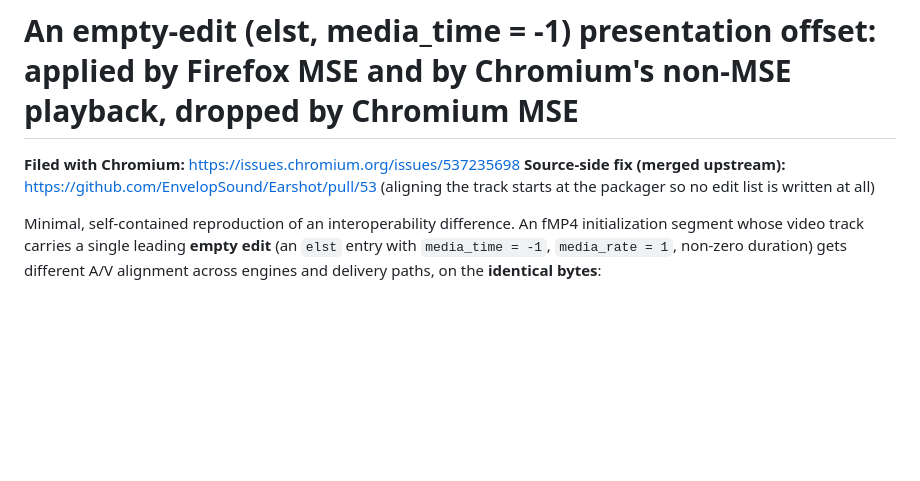
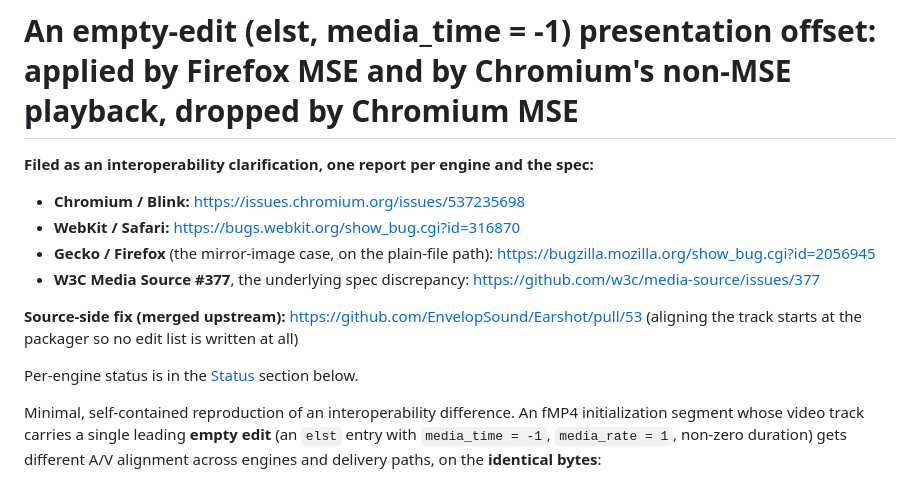
Before and after one commit to mormegil6/mse-edit-list-repro, a Markdown page: README.md, the part around the change. GitHub-like rendering; blank space fills up the shorter version.

Commit message:
README: reframe top matter as a cross-engine + spec clarification
The header still led with 'Filed with Chromium' plus the packager fix, a
single-engine framing left over from when this repo was only the reproduction
cited on the Chromium tracker. It now lists one report per engine and the spec
-- Chromium/Blink, WebKit/Safari, Gecko/Firefox (the mirror-image plain-file
case), and W3C Media Source #377 as the underlying discrepancy -- matching the
interoperability-clarification framing used in the Status block and in
explained.html, and pointing readers down to per-engine status.

```diff
--- a/README.md
+++ b/README.md
@@ -1,8 +1,16 @@
 # An empty-edit (elst, media_time = -1) presentation offset: applied by Firefox MSE and by Chromium's non-MSE playback, dropped by Chromium MSE
 
-**Filed with Chromium:** https://issues.chromium.org/issues/537235698
+**Filed as an interoperability clarification, one report per engine and the spec:**
+
+- **Chromium / Blink:** https://issues.chromium.org/issues/537235698
+- **WebKit / Safari:** https://bugs.webkit.org/show_bug.cgi?id=316870
+- **Gecko / Firefox** (the mirror-image case, on the plain-file path): https://bugzilla.mozilla.org/show_bug.cgi?id=2056945
+- **W3C Media Source #377**, the underlying spec discrepancy: https://github.com/w3c/media-source/issues/377
+
 **Source-side fix (merged upstream):** https://github.com/EnvelopSound/Earshot/pull/53
 (aligning the track starts at the packager so no edit list is written at all)
+
+Per-engine status is in the [Status](#status-as-of-23-july-2026) section below.
 
 Minimal, self-contained reproduction of an interoperability difference. An fMP4
 initialization segment whose video track carries a single leading **empty edit**
```
